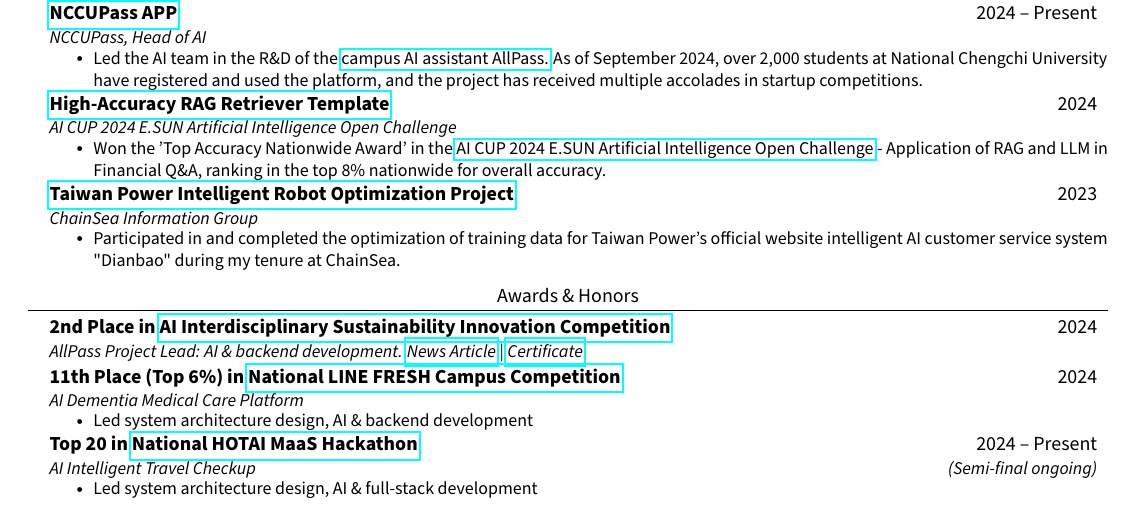
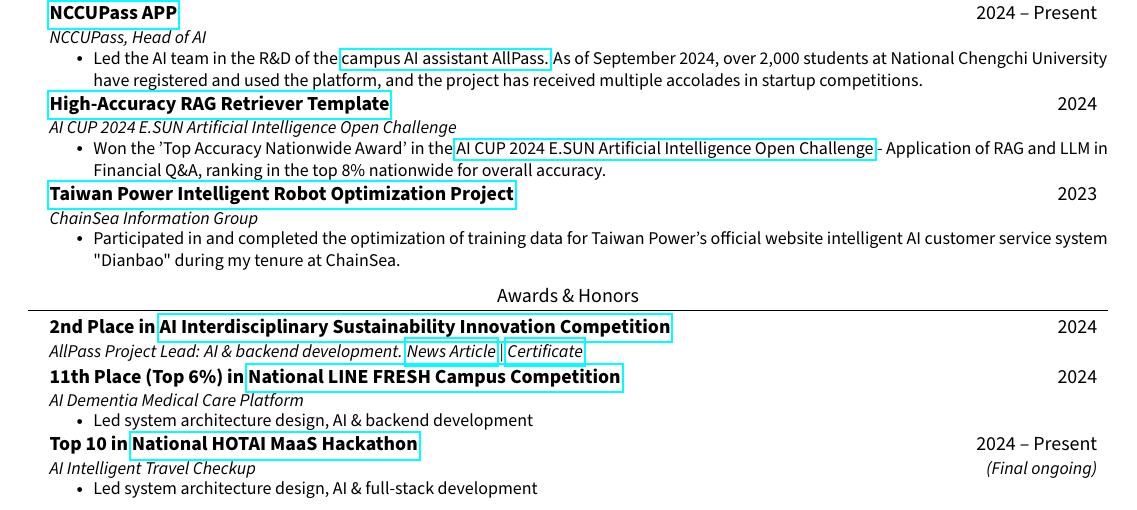
Before and after one commit to JustinHsu1019/JustinHsu1019.github.io, a LaTeX CV (cv/main.tex): part of the page, cut so that both start at the same text. Compiled offline with pdfLaTeX.

Commit message:
update hotmi contest final

```diff
--- a/cv/main.tex
+++ b/cv/main.tex
@@ -203,9 +203,9 @@
           \resumeItem{Led system architecture design, AI \& backend development}
         \resumeItemListEnd
     \resumeSubheading
-      {Top 20 in \href{https://ht-hackathon.tw/tw/}{National HOTAI MaaS Hackathon}}
+      {Top 10 in \href{https://ht-hackathon.tw/tw/}{National HOTAI MaaS Hackathon}}
       {2024 -- Present}
-      {AI Intelligent Travel Checkup}{\textit{(Semi-final ongoing)}}
+      {AI Intelligent Travel Checkup}{\textit{(Final ongoing)}}
         \resumeItemListStart
           \resumeItem{Led system architecture design, AI \& full-stack development}
         \resumeItemListEnd
```
Also changed, not shown: cv/CV.pdf.
